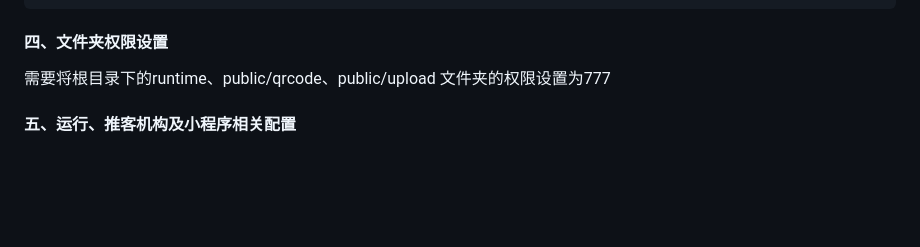
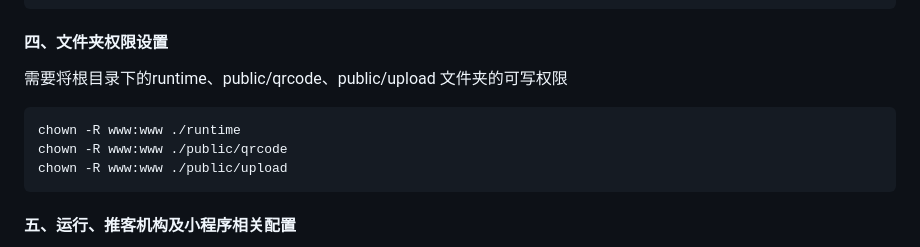
Before and after one commit to wxtuike/service, a Markdown page: README.md, the part around the change. Rendered like a GitHub page; blank space fills up the shorter version.

````diff
--- a/README.md
+++ b/README.md
@@ -125,8 +125,12 @@ server {
 ```
 
 #### 四、文件夹权限设置
-需要将根目录下的runtime、public/qrcode、public/upload 文件夹的权限设置为777
-
+需要将根目录下的runtime、public/qrcode、public/upload 文件夹的可写权限
+```
+chown -R www:www ./runtime
+chown -R www:www ./public/qrcode
+chown -R www:www ./public/upload
+```
 
 #### 五、运行、推客机构及小程序相关配置
 - 登录帐号admin,密码tk123456
````
